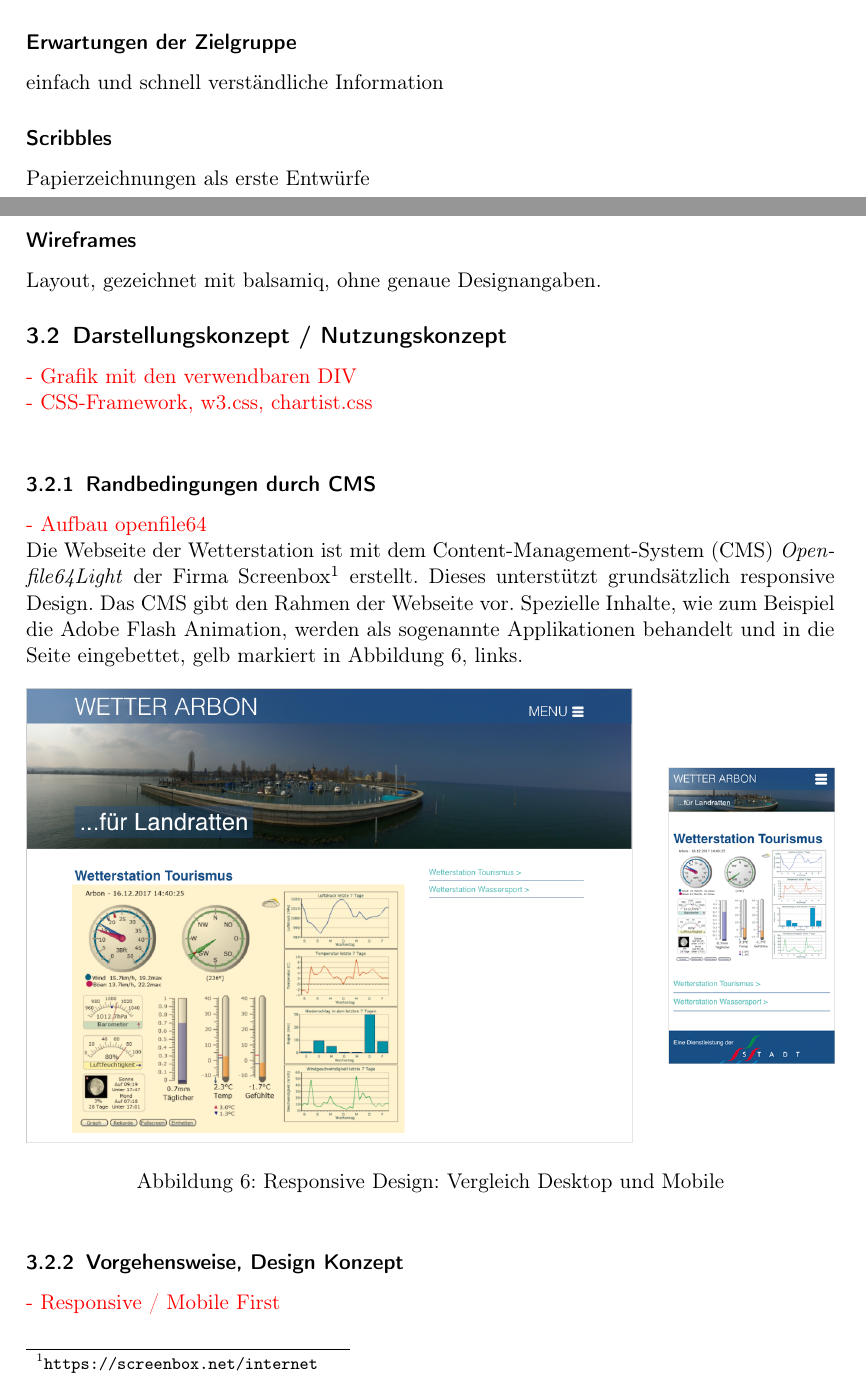
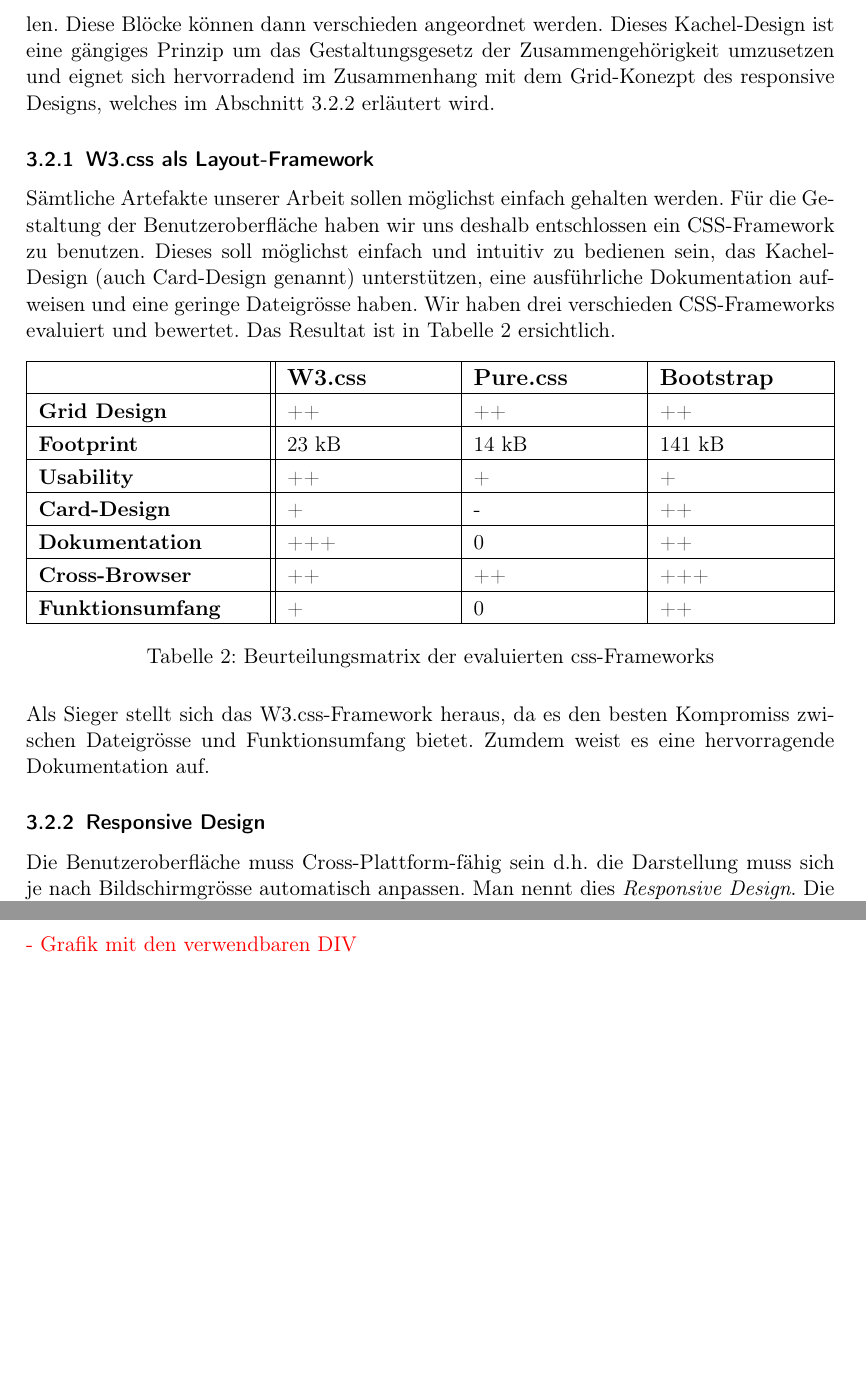
Before and after one commit to LB-NTB/wetterArbon, a LaTeX document (doku/Bericht.tex, which reads doku/frontend.tex): two parts of pages 11 and 12 of 44 before the commit and two parts of pages 12 and 13 of 44 after it, joined at a grey line, cut at the place of the change, the shorter picture padded with empty space. Compiled offline with pdfLaTeX.

Commit message:
Doku GUI

```diff
--- a/doku/Bericht.tex
+++ b/doku/Bericht.tex
@@ -31,6 +31,7 @@
 \usepackage{tabularx,enumitem,ragged2e}
 
 % Formeln
+\usepackage{nicefrac}
 \usepackage{array}
 \newenvironment{conditions}
   {\par\vspace{\abovedisplayskip}\noindent\begin{tabular}{>{$}l<{$} @{${}={}$} l}}
--- a/doku/frontend.tex
+++ b/doku/frontend.tex
@@ -49,32 +27,0 @@
-Touristen, Bevölkerung, Sportler, Interessierte
-\subsubsection*{Erwartungen der Zielgruppe}
-einfach und schnell verständliche Information
-\subsubsection*{Scribbles}
-Papierzeichnungen als erste Entwürfe
-\subsubsection*{Wireframes}
-Layout, gezeichnet mit balsamiq, ohne genaue Designangaben.
-
-
-%% ###################################################################################################
-%%   Unterkapitel
-%% ###################################################################################################
-\subsection{Darstellungskonzept / Nutzungskonzept}
-\Diskussionspunkt{- Grafik mit den verwendbaren DIV}\newline
-\Diskussionspunkt{- CSS-Framework, w3.css, chartist.css}\newline
-
-
-\subsubsection{Randbedingungen durch CMS}
-\Diskussionspunkt{- Aufbau openfile64}\newline
-Die Webseite der Wetterstation ist mit dem Content-Management-System (CMS) \textit{Openfile64Light} der Firma Screenbox\footnote{ \url{https://screenbox.net/internet}}  erstellt. Dieses unterstützt grundsätzlich responsive Design. Das CMS gibt den Rahmen der Webseite vor. Spezielle Inhalte, wie zum Beispiel die Adobe Flash Animation, werden als sogenannte Applikationen behandelt und in die Seite eingebettet, gelb markiert in Abbildung~\ref{img:responsive}, links.
-
-\begin{figure}[h!]
-	\centering
-	\includegraphics[width=1\linewidth]{img/responsive}
-	\caption{Responsive Design: Vergleich Desktop und Mobile}
-	\label{img:responsive}
-\end{figure}
-
-
-
-\subsubsection{Vorgehensweise, Design Konzept}
-\Diskussionspunkt{- Responsive / Mobile First}\newline
@@ -103,0 +41,73 @@
+	\label{img:scribbles}
+\end{figure}
+
+Beim Erstellen der ersten Designentwürfe, wie in Abbildung \ref{img:scribbles}, dargestellt, stellte sich schnell heraus, dass die einfachste Möglichkeit die Daten auf allen Bildschirmgrössen darzustellenzu können, darin besteht, die Informationen in kleine logische Blöcke zu unterteilen. Diese Blöcke können dann verschieden angeordnet werden. Dieses Kachel-Design ist eine gängiges Prinzip um das Gestaltungsgesetz der Zusammengehörigkeit umzusetzen und eignet sich hervorradend im Zusammenhang mit dem Grid-Konezpt des responsive Designs, welches im Abschnitt \ref{subsec:responsiveFactors} erläutert wird.
+
+
+\subsubsection{W3.css als Layout-Framework}
+Sämtliche Artefakte unserer Arbeit sollen möglichst einfach gehalten werden. Für die Gestaltung der Benutzeroberfläche haben wir uns deshalb entschlossen ein CSS-Framework zu benutzen. Dieses soll möglichst einfach und intuitiv zu bedienen sein, das Kachel-Design (auch Card-Design genannt) unterstützen, eine ausführliche Dokumentation aufweisen und eine geringe Dateigrösse haben. Wir haben drei verschieden CSS-Frameworks evaluiert und bewertet. Das Resultat ist in Tabelle  \ref{table:css-framework} ersichtlich.
+
+\begin{table}[htb!]
+\setlength\extrarowheight{3pt} % for a more "open" look
+\begin{tabularx}{\textwidth}{|>{\RaggedRight\hspace{0pt}}p{4cm}||X|X|X|}
+
+\hline
+& \bfseries\large \href{https://www.w3schools.com/w3css/default.asp}{W3.css}
+& \bfseries\large \href{https://purecss.io/start/}{Pure.css}
+& \bfseries\large \href{http://getbootstrap.com/docs/4.1/getting-started/introduction/}{Bootstrap}\\
+
+\hline
+\textbf{Grid Design}
+& ++
+& ++
+& ++ \\
+
+\hline
+\textbf{Footprint}
+& 23 kB
+& 14 kB
+& 141 kB \\
+
+\hline
+\textbf{Usability}
+& ++
+& +
+& + \\
+
+\hline
+\textbf{Card-Design}
+& +
+& -
+& ++ \\
+
+\hline
+\textbf{Dokumentation}
+& +++
+& 0
+& ++ \\
+
+\hline
+\textbf{Cross-Browser}
+& ++
+& ++
+& +++ \\
+
+\hline
+\textbf{Funktionsumfang}
+& +
+& 0
+& ++ \\
+
+\hline
+\end{tabularx}
+\caption{Beurteilungsmatrix der evaluierten css-Frameworks}
+\label{table:css-framework} % label muss NACH caption stehen!!!!
+\end{table}
+
+\noindent
+Als Sieger stellt sich das W3.css-Framework heraus, da es den besten Kompromiss zwischen Dateigrösse und Funktionsumfang bietet. Zumdem weist es eine hervorragende Dokumentation auf.
+
+
+\subsubsection{Responsive Design}
+\label{subsec:responsiveFactors}
+Die Benutzeroberfläche muss Cross-Plattform-fähig sein d.h. die Darstellung muss sich je nach Bildschirmgrösse automatisch anpassen. Man nennt dies \textit{Responsive Design}. Die Idee des Responsive Web Design wurde 2010 von Ethan Marcotte in einem Artikel\footnote{ \url{http://alistapart.com/article/responsive-web-design}} des Magazins \textit{A List Apart} veröffentlicht. Hintergrund war, dass man nicht für jedes neue Gerät eine eigene Webseite erstellen wollte. Marcotte schreibt von drei Faktoren, die ein responsive Design benötigt: Fluid grids, flexible images und media queries. Fluid grids bedeutet, dass sich die Anordnung der Elemente dynamisch der Bildschirmgrösse anpasst. Flexible Bilder haben keine feste Grösse sondern nutzen den ihnen zu Verfügung stehenden Platz optimal aus und die Media queries sind die technische Basis für die beiden oberen Anforderungen.
@@ -104,4 +149,5 @@
 \subsection{Grafische Darstellung der aktuellen Wetterdaten}
+\Diskussionspunkt{- Grafik mit den verwendbaren DIV}\newline
 \Diskussionspunkt{- JS-Framework, justgage}\newline
 \Diskussionspunkt{- code sniplet justgae, update}\newline
 \Diskussionspunkt{- codesniplet update justgage}\newline
```
Also changed, not shown: doku/sensoren.tex (+2 -0 lines), doku/img/kacheln.png (added), doku/img/kacheln2.png (added), doku/img/scribbles.png (added), doku/frontend.tex (87 more changed lines).
